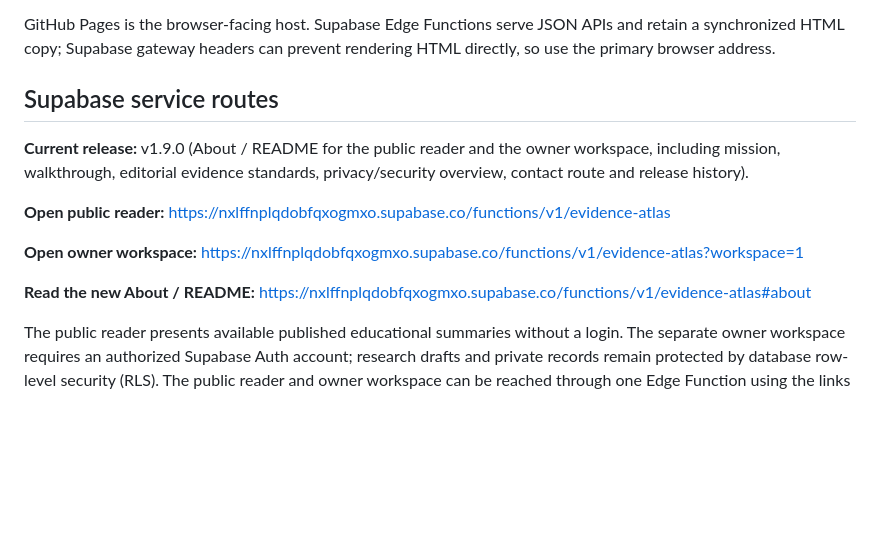
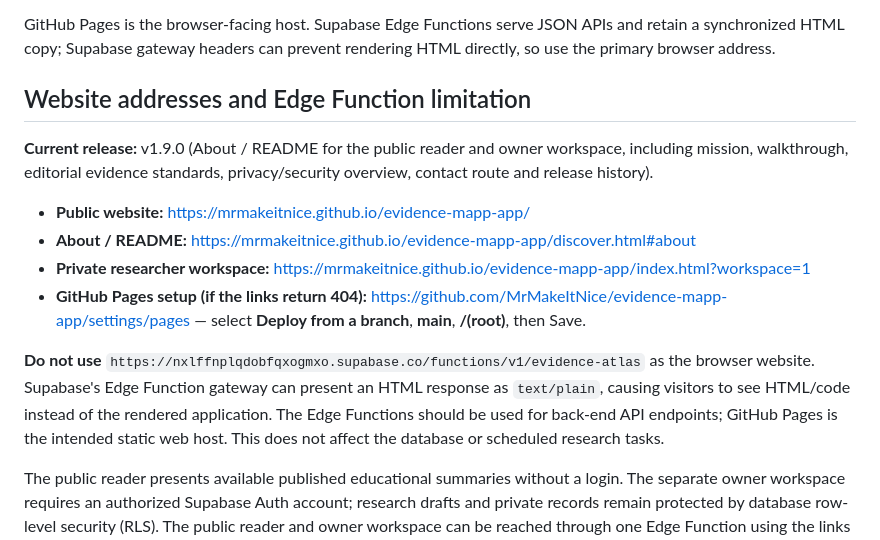
Before and after one commit to MrMakeItNice/evidence-mapp-app, a Markdown page: README.md, the part around the change. GitHub-like rendering; blank space fills up the shorter version.

Commit message:
Clarify working website routes and Supabase Edge HTML limitation

```diff
--- a/README.md
+++ b/README.md
@@ -10,15 +10,16 @@ A source-grounded research workspace for case files, claims, source references,
 
 GitHub Pages is the browser-facing host. Supabase Edge Functions serve JSON APIs and retain a synchronized HTML copy; Supabase gateway headers can prevent rendering HTML directly, so use the primary browser address.
 
-## Supabase service routes
+## Website addresses and Edge Function limitation
 
-**Current release:** v1.9.0 (About / README for the public reader and the owner workspace, including mission, walkthrough, editorial evidence standards, privacy/security overview, contact route and release history).
+**Current release:** v1.9.0 (About / README for the public reader and owner workspace, including mission, walkthrough, editorial evidence standards, privacy/security overview, contact route and release history).
 
-**Open public reader:** https://nxlffnplqdobfqxogmxo.supabase.co/functions/v1/evidence-atlas
+- **Public website:** https://mrmakeitnice.github.io/evidence-mapp-app/
+- **About / README:** https://mrmakeitnice.github.io/evidence-mapp-app/discover.html#about
+- **Private researcher workspace:** https://mrmakeitnice.github.io/evidence-mapp-app/index.html?workspace=1
+- **GitHub Pages setup (if the links return 404):** https://github.com/MrMakeItNice/evidence-mapp-app/settings/pages — select **Deploy from a branch**, **main**, **/(root)**, then Save.
 
-**Open owner workspace:** https://nxlffnplqdobfqxogmxo.supabase.co/functions/v1/evidence-atlas?workspace=1
-
-**Read the new About / README:** https://nxlffnplqdobfqxogmxo.supabase.co/functions/v1/evidence-atlas#about
+**Do not use** `https://nxlffnplqdobfqxogmxo.supabase.co/functions/v1/evidence-atlas` as the browser website. Supabase's Edge Function gateway can present an HTML response as `text/plain`, causing visitors to see HTML/code instead of the rendered application. The Edge Functions should be used for back-end API endpoints; GitHub Pages is the intended static web host. This does not affect the database or scheduled research tasks.
 
 The public reader presents available published educational summaries without a login. The separate owner workspace requires an authorized Supabase Auth account; research drafts and private records remain protected by database row-level security (RLS). The public reader and owner workspace can be reached through one Edge Function using the links above. GitHub Pages also hosts the static reader and workspace files when its deployment is configured.
 
```
